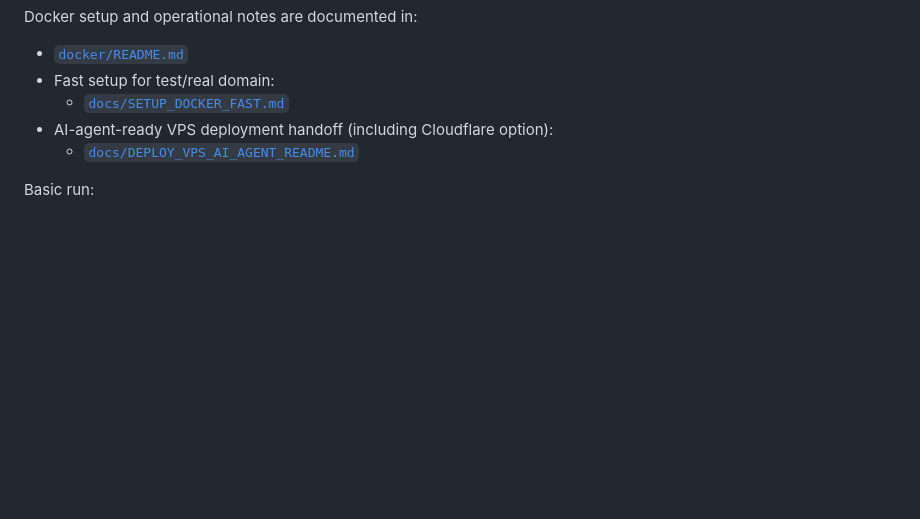
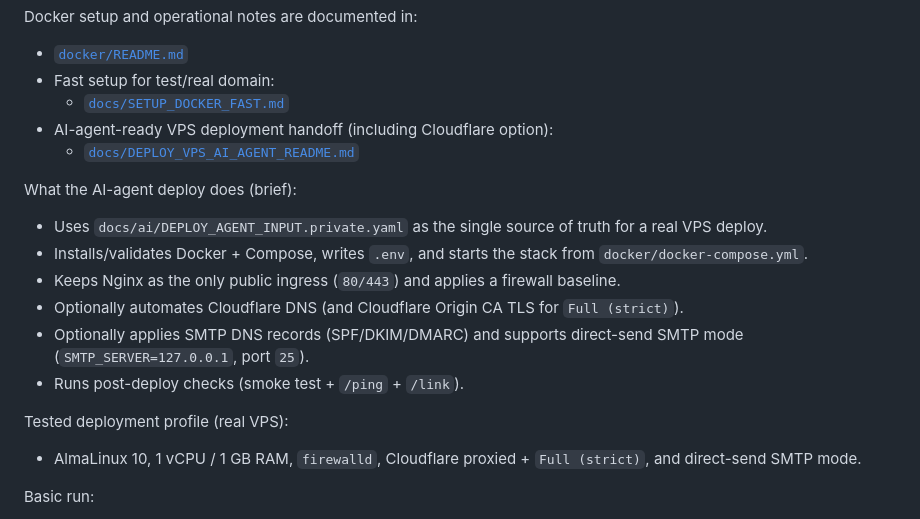
Before and after one commit to rrguardo/WaterLevel.Pro, a Markdown page: README.md, the part around the change. Rendered like a GitHub page; blank space fills up the shorter version.

Commit message:
Docs: describe AI-agent deploy + tested VPS profile

```diff
--- a/README.md
+++ b/README.md
@@ -102,6 +102,17 @@ Docker setup and operational notes are documented in:
    - [`docs/SETUP_DOCKER_FAST.md`](docs/SETUP_DOCKER_FAST.md)
 - AI-agent-ready VPS deployment handoff (including Cloudflare option):
    - [`docs/DEPLOY_VPS_AI_AGENT_README.md`](docs/DEPLOY_VPS_AI_AGENT_README.md)
+
+What the AI-agent deploy does (brief):
+- Uses `docs/ai/DEPLOY_AGENT_INPUT.private.yaml` as the single source of truth for a real VPS deploy.
+- Installs/validates Docker + Compose, writes `.env`, and starts the stack from `docker/docker-compose.yml`.
+- Keeps Nginx as the only public ingress (`80/443`) and applies a firewall baseline.
+- Optionally automates Cloudflare DNS (and Cloudflare Origin CA TLS for `Full (strict)`).
+- Optionally applies SMTP DNS records (SPF/DKIM/DMARC) and supports direct-send SMTP mode (`SMTP_SERVER=127.0.0.1`, port `25`).
+- Runs post-deploy checks (smoke test + `/ping` + `/link`).
+
+Tested deployment profile (real VPS):
+- AlmaLinux 10, 1 vCPU / 1 GB RAM, `firewalld`, Cloudflare proxied + `Full (strict)`, and direct-send SMTP mode.
 
 Basic run:
 1. Copy `.env.example` to `.env`
```
Also changed, not shown: docs/DEPLOY_VPS_AI_AGENT_README.md (+14 -0 lines).
